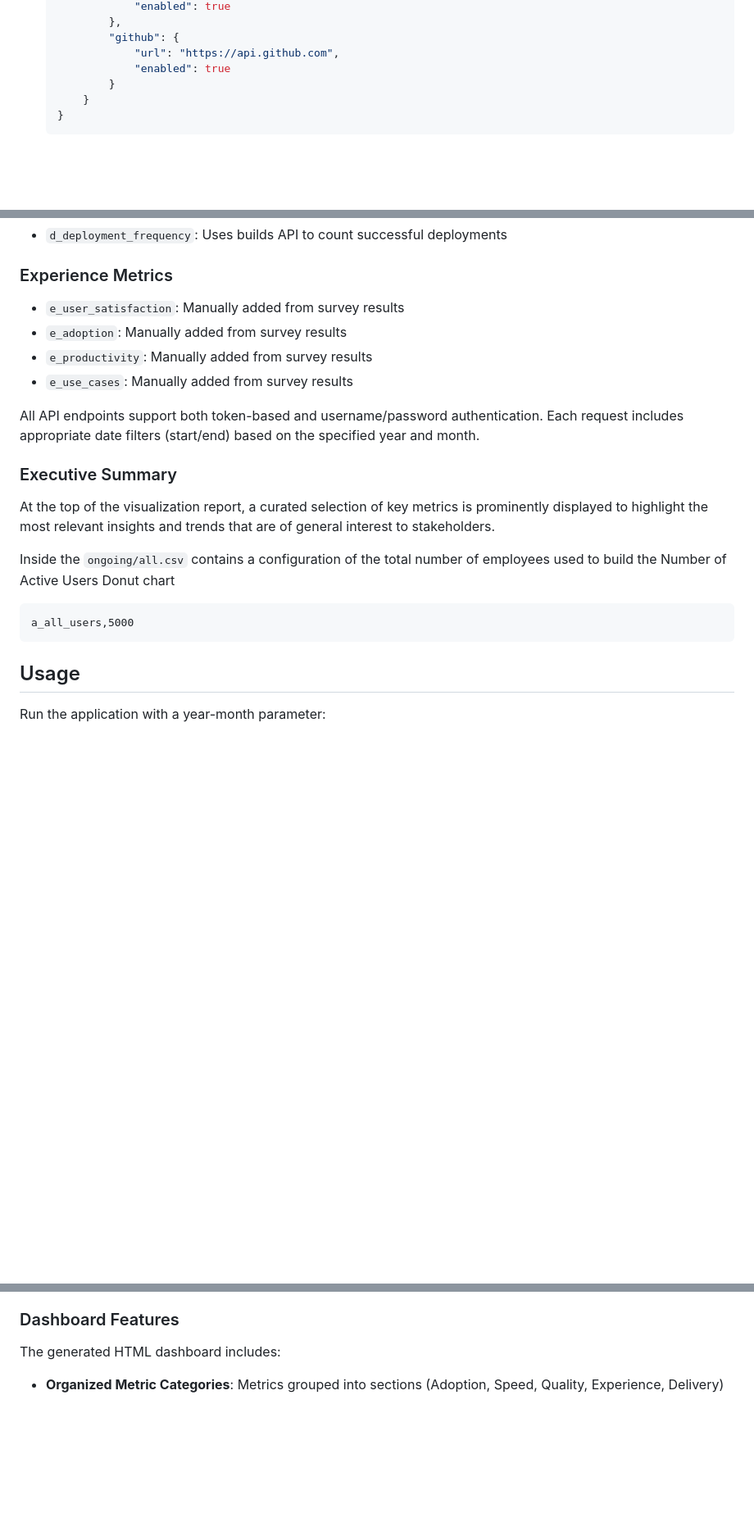
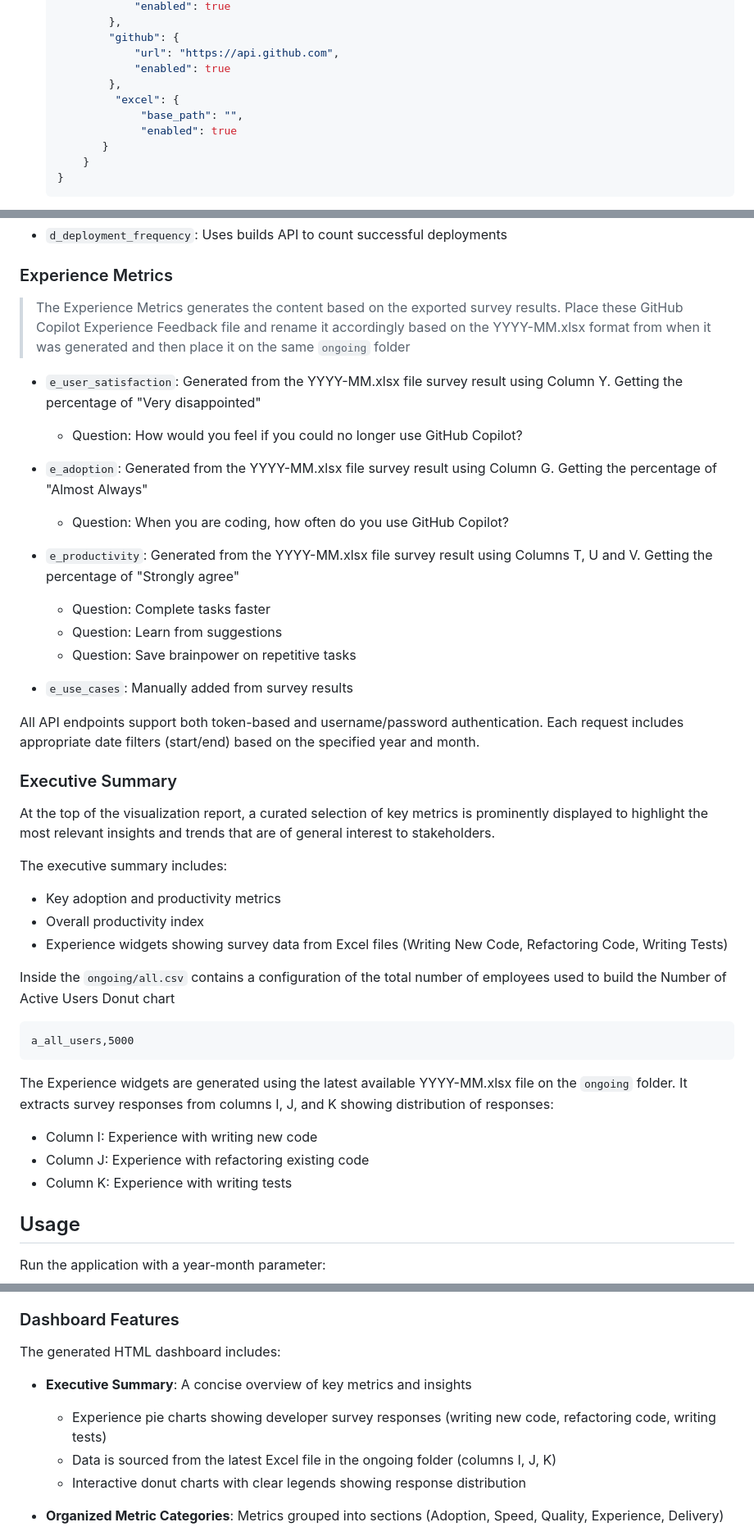
Before and after one commit to johnconraddomingo/transit, a Markdown page: README.md, 3 parts joined by grey strips. Shown at 82% size. Rendered like a GitHub page; blank space fills up the shorter version.

Commit message:
chore: updated readme

````diff
--- a/README.md
+++ b/README.md
@@ -76,7 +76,11 @@ You'll know the virtual environment is activated when you see `(venv)` at the be
            "github": {
                "url": "https://api.github.com",
                "enabled": true
-           }
+           },
+            "excel": {
+                "base_path": "",
+                "enabled": true
+          }
        }
    }
    ```
@@ -160,9 +164,18 @@ The application collects metrics from different data sources using their respect
 - `d_deployment_frequency`: Uses builds API to count successful deployments
 
 ### Experience Metrics
-- `e_user_satisfaction`: Manually added from survey results
-- `e_adoption`: Manually added from survey results
-- `e_productivity`: Manually added from survey results
+
+> The Experience Metrics generates the content based on the exported survey results. Place these GitHub Copilot Experience Feedback file and rename it accordingly based on the YYYY-MM.xlsx format from when it was generated and then place it on the same `ongoing` folder
+
+- `e_user_satisfaction`: Generated from the YYYY-MM.xlsx file survey result using Column Y. Getting the percentage of "Very disappointed"
+    - Question: How would you feel if you could no longer use GitHub Copilot?
+- `e_adoption`: Generated from the YYYY-MM.xlsx file survey result using Column G. Getting the percentage of "Almost Always"
+    - Question: When you are coding, how often do you use GitHub Copilot?
+- `e_productivity`: Generated from the YYYY-MM.xlsx file survey result using Columns T, U and V. Getting the percentage of "Strongly agree"
+    - Question: Complete tasks faster
+    - Question: Learn from suggestions
+    - Question: Save brainpower on repetitive tasks
+
 - `e_use_cases`: Manually added from survey results
 
 All API endpoints support both token-based and username/password authentication. Each request includes appropriate date filters (start/end) based on the specified year and month.
@@ -170,10 +183,19 @@ All API endpoints support both token-based and username/password authentication.
 ### Executive Summary
 At the top of the visualization report, a curated selection of key metrics is prominently displayed to highlight the most relevant insights and trends that are of general interest to stakeholders.
 
+The executive summary includes:
+- Key adoption and productivity metrics
+- Overall productivity index
+- Experience widgets showing survey data from Excel files (Writing New Code, Refactoring Code, Writing Tests)
+
 Inside the ``ongoing/all.csv`` contains a configuration of the total number of employees used to build the Number of Active Users Donut chart
 ```
 a_all_users,5000
 ```
+The Experience widgets are generated using the latest available YYYY-MM.xlsx file on the `ongoing` folder. It extracts survey responses from columns I, J, and K showing distribution of responses:
+  - Column I: Experience with writing new code
+  - Column J: Experience with refactoring existing code
+  - Column K: Experience with writing tests
 
 ## Usage
 
@@ -326,6 +348,11 @@ This allows you to:
 ### Dashboard Features
 
 The generated HTML dashboard includes:
+
+- **Executive Summary**: A concise overview of key metrics and insights
+  - Experience pie charts showing developer survey responses (writing new code, refactoring code, writing tests)
+  - Data is sourced from the latest Excel file in the ongoing folder (columns I, J, K)
+  - Interactive donut charts with clear legends showing response distribution
 
 - **Organized Metric Categories**: Metrics grouped into sections (Adoption, Speed, Quality, Experience, Delivery)
   - Each category is collapsible for better information management
````
